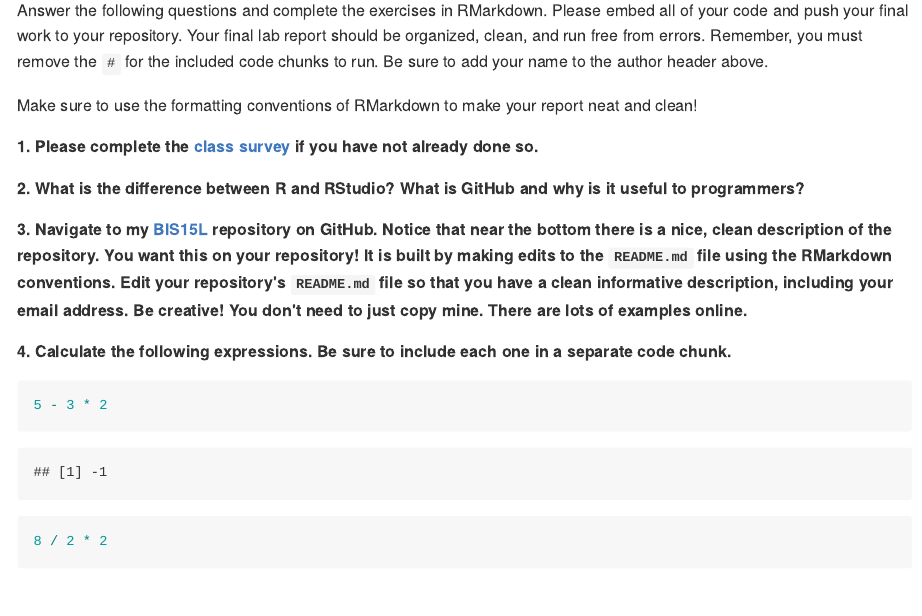
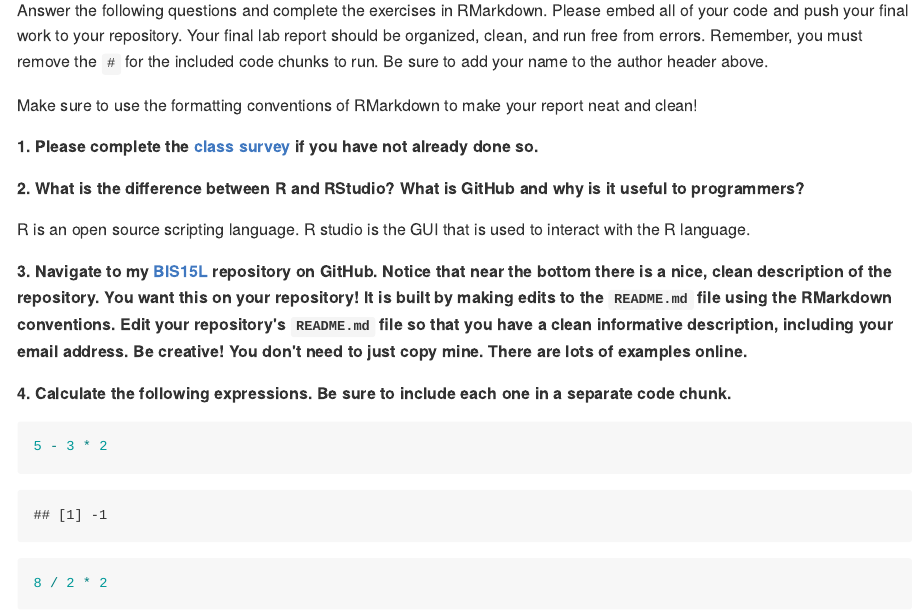
Before and after one commit to jaskirat-121/BIS15W2024_Jsingh, an R Markdown document (lab1/lab1_hw.Rmd): the page in a window 1100 px wide, from 90 px down. The pictures show the output file lab1/lab1_hw.md that the author committed with the source, drawn offline in the style of GitHub.

Commit message:
lab_1_HW

````diff
--- a/lab1/lab1_hw.Rmd
+++ b/lab1/lab1_hw.Rmd
@@ -17,9 +17,10 @@ Make sure to use the formatting conventions of RMarkdown to make your report nea
 
 **2. What is the difference between R and RStudio? What is GitHub and why is it useful to programmers?**
 
+R is an open source scripting language. R studio is the GUI that is used to interact with the R language.
 
 
-**3. Navigate to my [BIS15L](https://github.com/jmledford3115/BIS15LW2021_jledford) repository on GitHub. Notice that near the bottom there is a nice, clean description of the repository. You want this on your repository! It is built by making edits to the `README.md` file using the RMarkdown conventions. Edit your repository's `README.md` file so that you have a clean informative description, including your email address. Be creative! You don't need to just copy mine. There are lots of examples online.**
+**3. Navigate to my [BIS15L](https://github.com/jmledford3115/BIS15W2024_jledford) repository on GitHub. Notice that near the bottom there is a nice, clean description of the repository. You want this on your repository! It is built by making edits to the `README.md` file using the RMarkdown conventions. Edit your repository's `README.md` file so that you have a clean informative description, including your email address. Be creative! You don't need to just copy mine. There are lots of examples online.**
 
 **4. Calculate the following expressions. Be sure to include each one in a separate code chunk.**
 ```{r}
````
Also changed, not shown: lab1/lab1_hw.html (added), lab1/lab1_hw.md, lab1/lab1_hw.Rmd (2 more changed lines).
